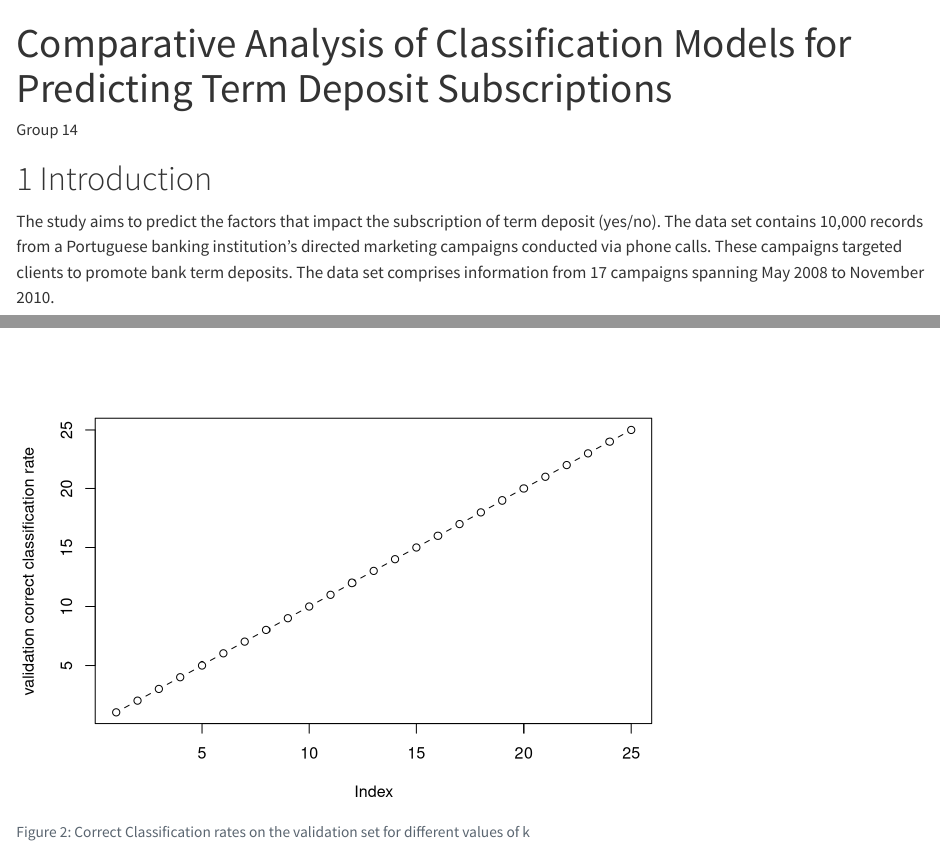
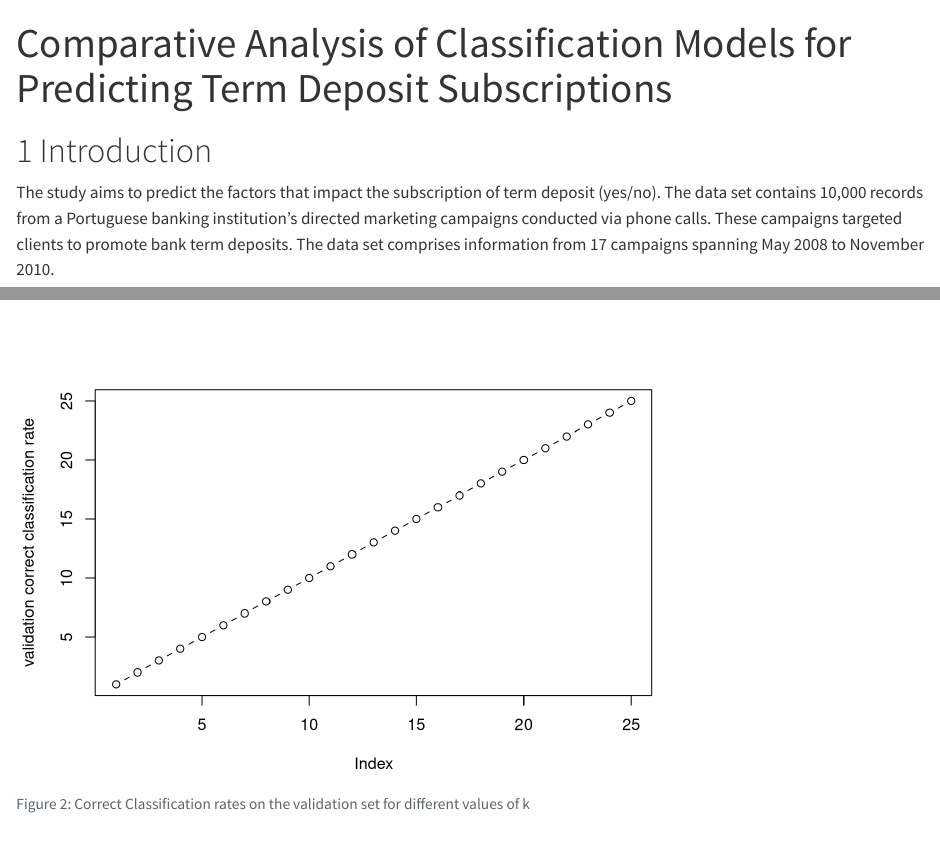
Before and after one commit to KumudSharma93/Term-Deposit-Analytics, a Quarto document (term-deposits-analysis.qmd): the page in a window 1100 px wide, from its top, and a second part further down, joined at a grey line. Rendered offline with R 4.5, knitr and Pandoc in place of Quarto, with nearby package versions; some code elsewhere in the file could not run offline.

Commit message:
Update term-deposits-analysis.qmd
Make minor changes in R code

```diff
--- a/term-deposits-analysis.qmd
+++ b/term-deposits-analysis.qmd
@@ -1,6 +1,5 @@
 ---
 title: "Comparative Analysis of Classification Models for Predicting Term Deposit Subscriptions"
-author: "Group 14"
 number-sections: true
 format:
   html:
```
